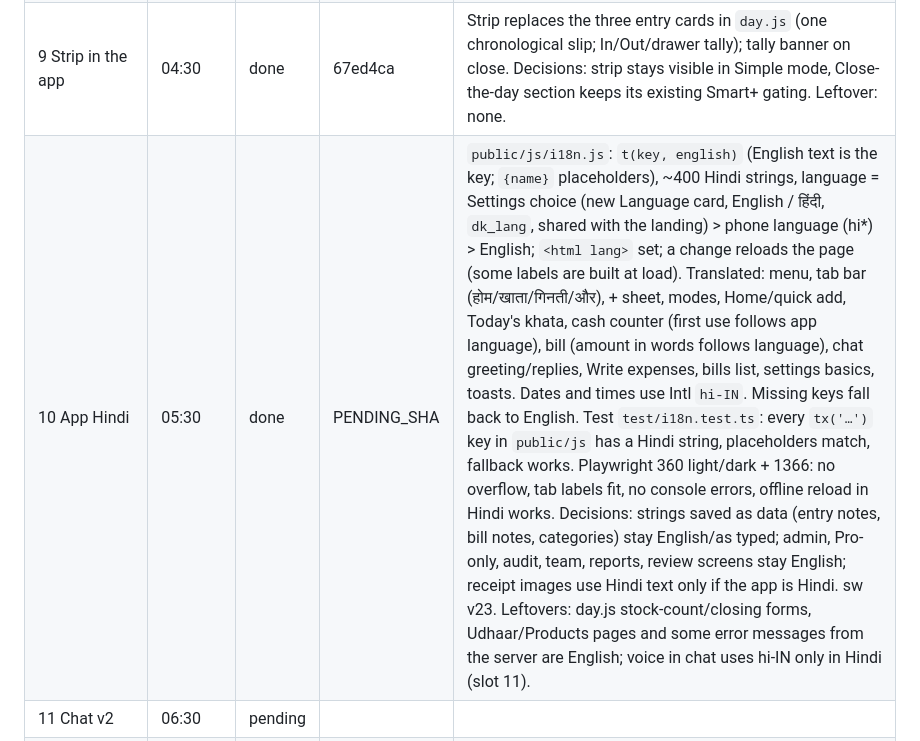
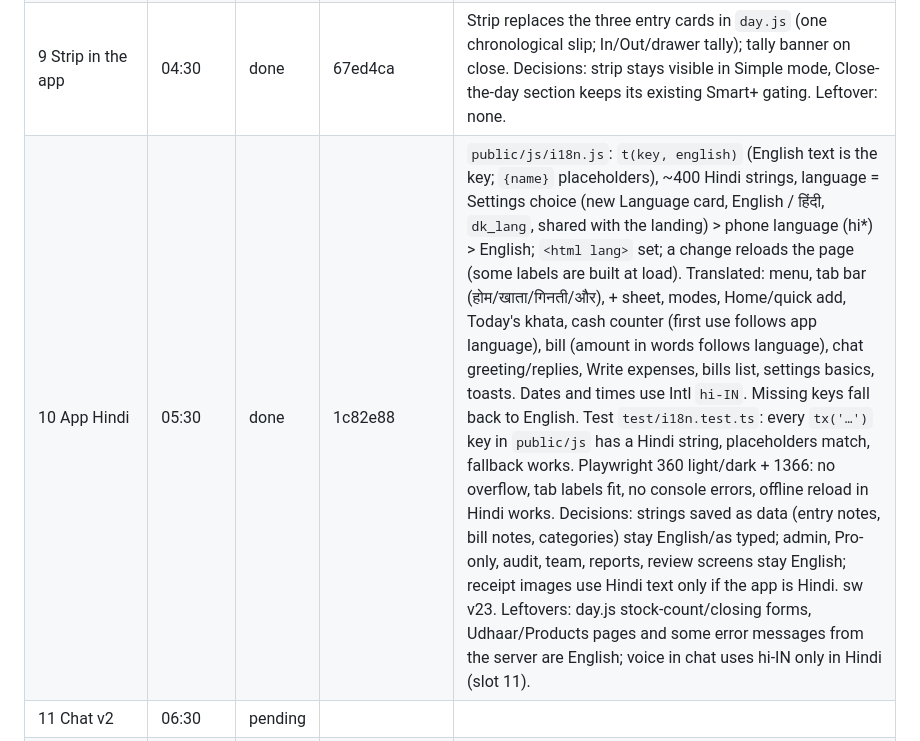
Before and after one commit to adil9170/DailyKhata, a Markdown page: docs/OVERNIGHT.md, the part around the change. GitHub-like rendering.

Commit message:
Ledger: slot 10 done
Co-Authored-By: Claude Sonnet 5.5 <noreply@anthropic.com>
Claude-Session: https://claude.ai/code/session_01LxKMTS1sP9ak7Ci4ymrmda

```diff
--- a/docs/OVERNIGHT.md
+++ b/docs/OVERNIGHT.md
@@ -81,7 +81,7 @@ Real shopkeeper testing (10 real notes and a real bill photo through the live AI
 | 7 Bills server | 02:30 | done | 2abe455 | Migration 0004_bills (bills, bill_counters, sync triggers; tested fresh and on a populated DB: existing rows intact). `/api/c/bills`: idempotent create by client_id, list/search (q name/phone/number, dates, customer, voided, limit/offset), get, void (also deletes the linked sale if it still exists; needs entries.delete), atomic `/bills/reserve {n, after}` (n capped at 100; `after` lifts the counter above numbers the old per-device counter already used). Number clash on create gets the next server number instead of failing a sale. Bills in SYNC_TABLES, backup, store.js (IndexedDB v2) and localapi.js; offline numbering uses the reserved block (20, topped up in the background), then a unique per-device series `P<4 chars>`. bill.js saves bill + linked sale, voids the bill if the sale fails. Tests: test/bills.test.ts, 20+ smoke checks (race, retry, conflict, search, void, isolation, staff perms); Playwright (360 px): online numbers, offline provisional series, double-tap makes one bill. sw v20, CI + deploy green, live sw v20 and /api/c/bills 401 signed out. Leftovers: no live signed-in check (no prod login); bill list/reprint UI is slot 8; provisional `P` numbers are not renumbered after sync. |
 | 8 Bills UI | 03:30 | done | aa4f033 | `#/bills` (menu "Past bills", Home tile): search (name, phone, number; server-side), filters All / Udhaar due / Paid / Voided, 50 per page + Load more (tested with 1,089 bills), detail sheet with Reprint/share (receipt.js from stored items), WhatsApp udhaar reminder (`waNumber`: 10 digits get 91; asks for a phone if missing or invalid; encoded text with shop, bill number, amount), Mark paid (records a customer payment tagged `Bill #N paid`, so the udhaar list updates), Void with confirm (server also deletes the linked sale if it still exists; a paid bill's payment is removed too). Outstanding card links to the Udhaar list (reports.view only). Decisions: no migration; "paid" is derived from the payment tag over the last 395 days (API limit 400), so paid status of bills older than that shows as due; partial payments not supported. Tests: 3 new vitest cases; Playwright at 360, 360 dark, 1366 (list, load more, filters, Hindi search, bad/missing phone, reminder URL, mark paid, void, zero-total reprint, offline search, no console errors). Found and fixed: 800-day payments range exceeded the 400-day limit and silently showed paid bills as due. Smoke test not re-run on a fresh DB (no server change; earlier run in this session passed). sw v21. Leftovers: Hindi labels (slot 10), customer outstanding per bill not shown (only total card), reminder does not mark that one was sent. |
 | 9 Strip in the app | 04:30 | done | 67ed4ca | Strip replaces the three entry cards in `day.js` (one chronological slip; In/Out/drawer tally); tally banner on close. Decisions: strip stays visible in Simple mode, Close-the-day section keeps its existing Smart+ gating. Leftover: none. |
-| 10 App Hindi | 05:30 | done | PENDING_SHA | `public/js/i18n.js`: `t(key, english)` (English text is the key; `{name}` placeholders), ~400 Hindi strings, language = Settings choice (new Language card, English / हिंदी, `dk_lang`, shared with the landing) > phone language (hi*) > English; `<html lang>` set; a change reloads the page (some labels are built at load). Translated: menu, tab bar (होम/खाता/गिनती/और), + sheet, modes, Home/quick add, Today's khata, cash counter (first use follows app language), bill (amount in words follows language), chat greeting/replies, Write expenses, bills list, settings basics, toasts. Dates and times use Intl `hi-IN`. Missing keys fall back to English. Test `test/i18n.test.ts`: every `tx('…')` key in `public/js` has a Hindi string, placeholders match, fallback works. Playwright 360 light/dark + 1366: no overflow, tab labels fit, no console errors, offline reload in Hindi works. Decisions: strings saved as data (entry notes, bill notes, categories) stay English/as typed; admin, Pro-only, audit, team, reports, review screens stay English; receipt images use Hindi text only if the app is Hindi. sw v23. Leftovers: day.js stock-count/closing forms, Udhaar/Products pages and some error messages from the server are English; voice in chat uses hi-IN only in Hindi (slot 11). |
+| 10 App Hindi | 05:30 | done | 1c82e88 | `public/js/i18n.js`: `t(key, english)` (English text is the key; `{name}` placeholders), ~400 Hindi strings, language = Settings choice (new Language card, English / हिंदी, `dk_lang`, shared with the landing) > phone language (hi*) > English; `<html lang>` set; a change reloads the page (some labels are built at load). Translated: menu, tab bar (होम/खाता/गिनती/और), + sheet, modes, Home/quick add, Today's khata, cash counter (first use follows app language), bill (amount in words follows language), chat greeting/replies, Write expenses, bills list, settings basics, toasts. Dates and times use Intl `hi-IN`. Missing keys fall back to English. Test `test/i18n.test.ts`: every `tx('…')` key in `public/js` has a Hindi string, placeholders match, fallback works. Playwright 360 light/dark + 1366: no overflow, tab labels fit, no console errors, offline reload in Hindi works. Decisions: strings saved as data (entry notes, bill notes, categories) stay English/as typed; admin, Pro-only, audit, team, reports, review screens stay English; receipt images use Hindi text only if the app is Hindi. sw v23. Leftovers: day.js stock-count/closing forms, Udhaar/Products pages and some error messages from the server are English; voice in chat uses hi-IN only in Hindi (slot 11). |
 | 11 Chat v2 | 06:30 | pending | | |
 | 12 Palette, icons, contrast | 07:30 | pending | | |
 | 13 A11y + low-end | 08:30 | pending | | |
```
